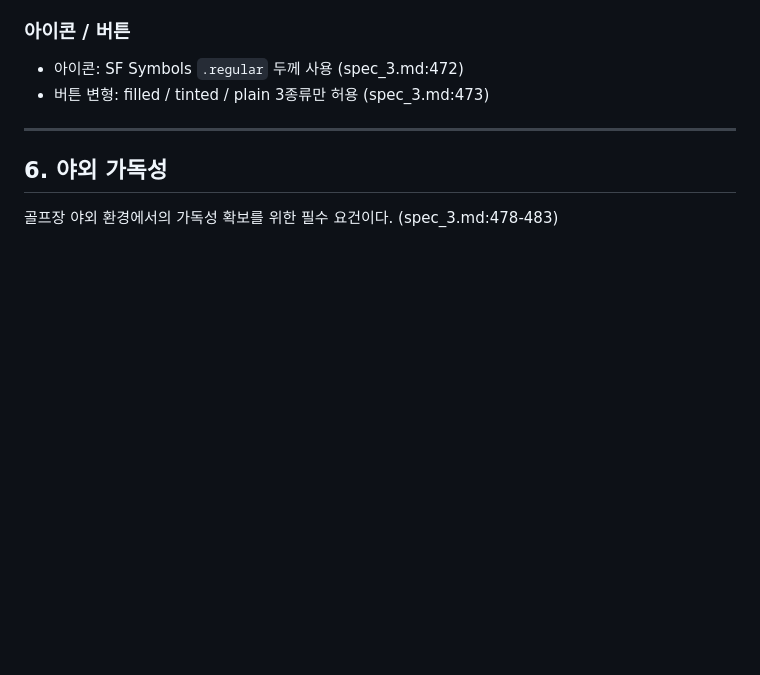
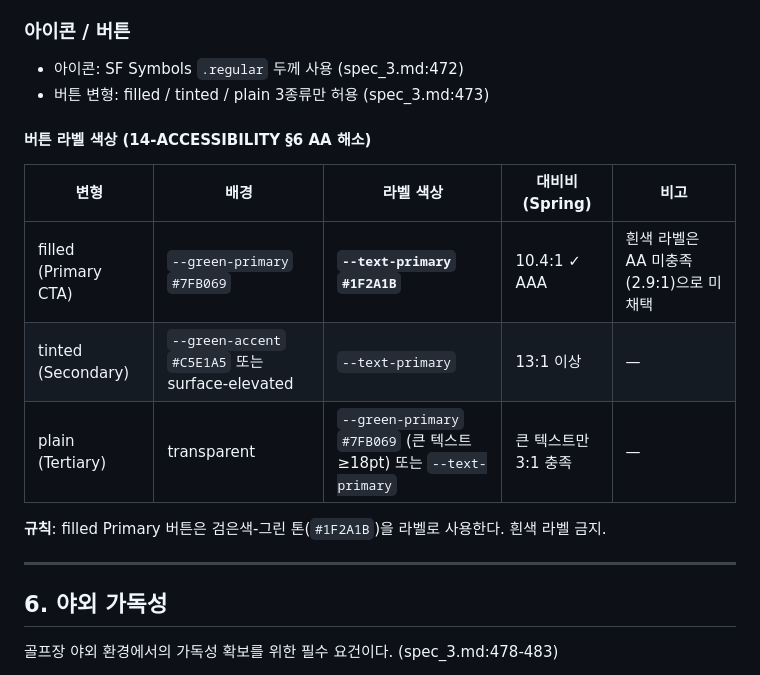
Before and after one commit to leonardo204/round-on, a Markdown page: Ref-docs/specs/10-DESIGN_SYSTEM.md, the part around the change. Drawn GitHub-style; blank space fills up the shorter version.

```diff
--- a/Ref-docs/specs/10-DESIGN_SYSTEM.md
+++ b/Ref-docs/specs/10-DESIGN_SYSTEM.md
@@ -176,6 +176,16 @@ Apple Watch에서는 SF Compact 서체가 자동 적용된다 (Apple HIG Watch
 - 아이콘: SF Symbols `.regular` 두께 사용 (spec_3.md:472)
 - 버튼 변형: filled / tinted / plain 3종류만 허용 (spec_3.md:473)
 
+#### 버튼 라벨 색상 (14-ACCESSIBILITY §6 AA 해소)
+
+| 변형 | 배경 | 라벨 색상 | 대비비 (Spring) | 비고 |
+|------|------|----------|---------------|------|
+| filled (Primary CTA) | `--green-primary` `#7FB069` | **`--text-primary` `#1F2A1B`** | 10.4:1 ✓ AAA | 흰색 라벨은 AA 미충족(2.9:1)으로 미채택 |
+| tinted (Secondary) | `--green-accent` `#C5E1A5` 또는 surface-elevated | `--text-primary` | 13:1 이상 | — |
+| plain (Tertiary) | transparent | `--green-primary` `#7FB069` (큰 텍스트 ≥18pt) 또는 `--text-primary` | 큰 텍스트만 3:1 충족 | — |
+
+**규칙**: filled Primary 버튼은 검은색-그린 톤(`#1F2A1B`)을 라벨로 사용한다. 흰색 라벨 금지.
+
 ---
 
 ## 6. 야외 가독성
```
Also changed, not shown: Ref-docs/specs/11-COMPONENTS.md (+5 -0 lines), Ref-docs/specs/14-ACCESSIBILITY.md (+4 -4 lines).
